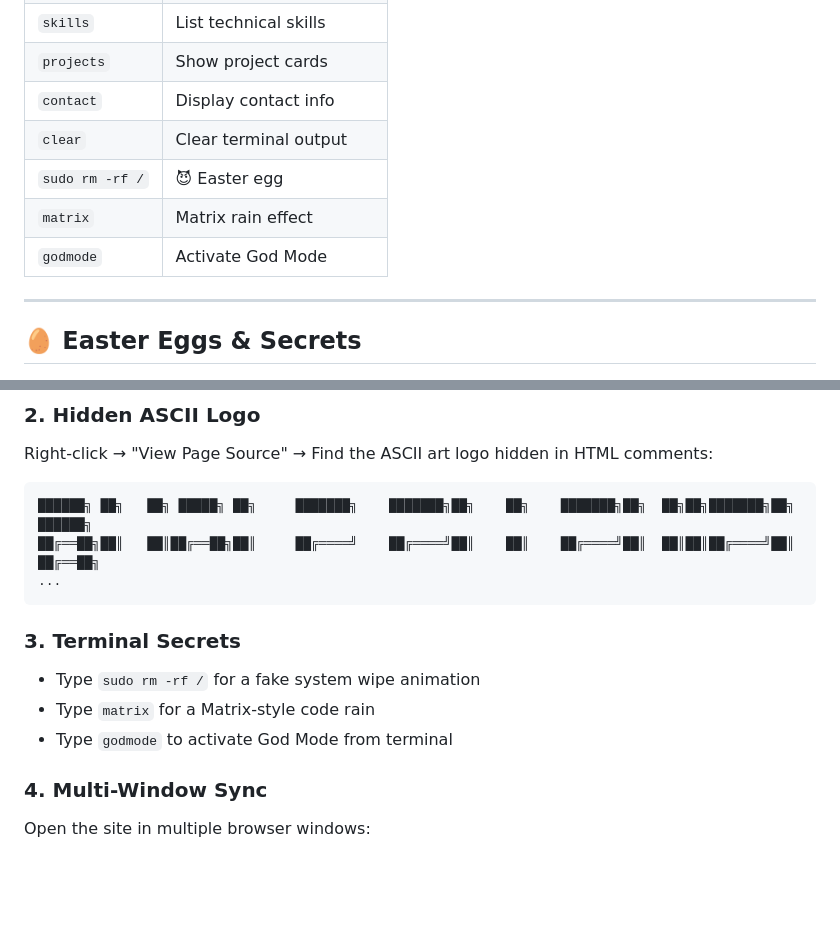
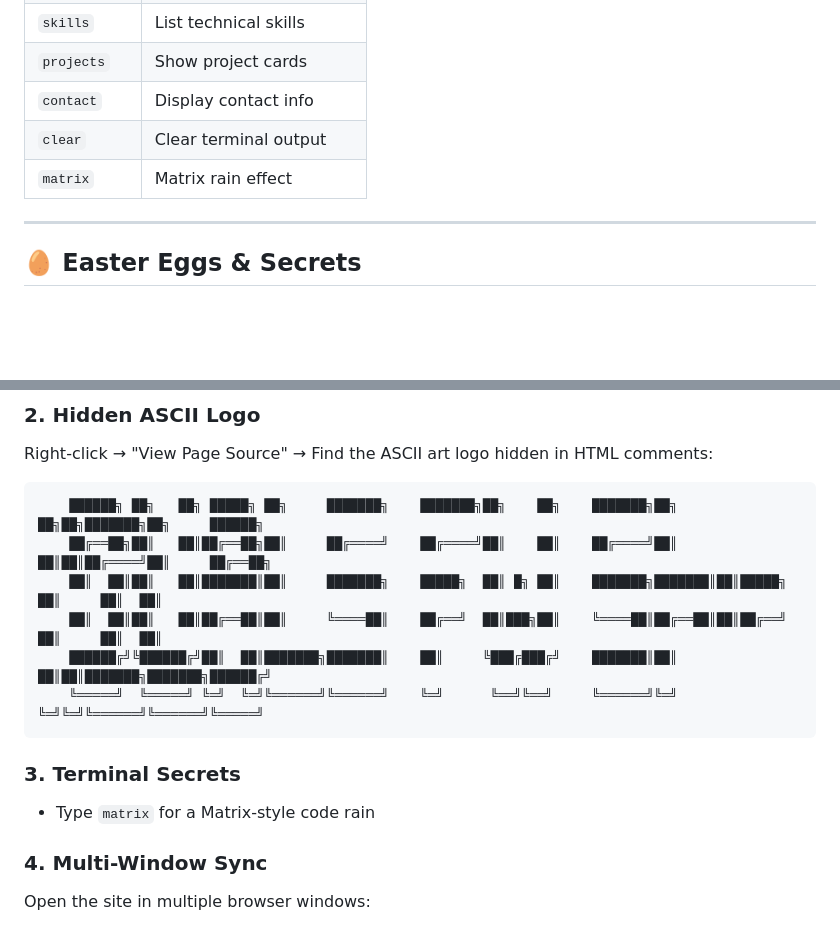
Before and after one commit to DualsFWShield/DFWSite, a Markdown page: README.md, 2 parts joined by grey strips. Drawn GitHub-style; blank space fills up the shorter version.

Commit message:
docs: update README.md

````diff
--- a/README.md
+++ b/README.md
@@ -73,9 +73,7 @@ Navigate to `[TERM]` section or press commands:
 | `projects` | Show project cards |
 | `contact` | Display contact info |
 | `clear` | Clear terminal output |
-| `sudo rm -rf /` | 😈 Easter egg |
 | `matrix` | Matrix rain effect |
-| `godmode` | Activate God Mode |
 
 ---
 
@@ -89,15 +87,16 @@ Navigate to `[TERM]` section or press commands:
 ### 2. Hidden ASCII Logo
 Right-click → "View Page Source" → Find the ASCII art logo hidden in HTML comments:
 ```
-██████╗ ██╗   ██╗ █████╗ ██╗     ███████╗    ███████╗██╗    ██╗    ███████╗██╗  ██╗██╗███████╗██╗     ██████╗
-██╔══██╗██║   ██║██╔══██╗██║     ██╔════╝    ██╔════╝██║    ██║    ██╔════╝██║  ██║██║██╔════╝██║     ██╔══██╗
-...
+    ██████╗ ██╗   ██╗ █████╗ ██╗     ███████╗    ███████╗██╗    ██╗    ███████╗██╗  ██╗██╗███████╗██╗     ██████╗
+    ██╔══██╗██║   ██║██╔══██╗██║     ██╔════╝    ██╔════╝██║    ██║    ██╔════╝██║  ██║██║██╔════╝██║     ██╔══██╗
+    ██║  ██║██║   ██║███████║██║     ███████╗    █████╗  ██║ █╗ ██║    ███████╗███████║██║█████╗  ██║     ██║  ██║
+    ██║  ██║██║   ██║██╔══██║██║     ╚════██║    ██╔══╝  ██║███╗██║    ╚════██║██╔══██║██║██╔══╝  ██║     ██║  ██║
+    ██████╔╝╚██████╔╝██║  ██║███████╗███████║    ██║     ╚███╔███╔╝    ███████║██║  ██║██║███████╗███████╗██████╔╝
+    ╚═════╝  ╚═════╝ ╚═╝  ╚═╝╚══════╝╚══════╝    ╚═╝      ╚══╝╚══╝     ╚══════╝╚═╝  ╚═╝╚═╝╚══════╝╚══════╝╚═════╝
 ```
 
 ### 3. Terminal Secrets
-- Type `sudo rm -rf /` for a fake system wipe animation
 - Type `matrix` for a Matrix-style code rain
-- Type `godmode` to activate God Mode from terminal
 
 ### 4. Multi-Window Sync
 Open the site in multiple browser windows:
````
